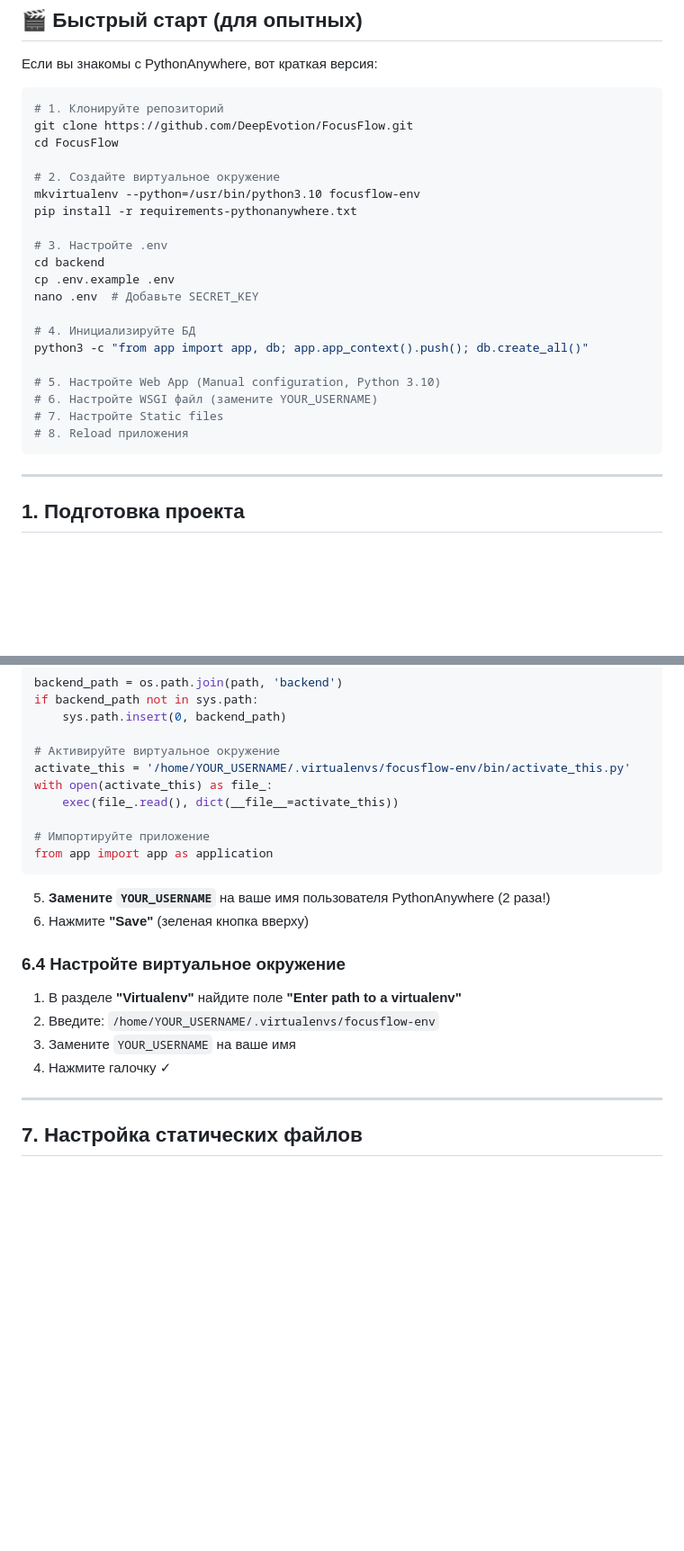
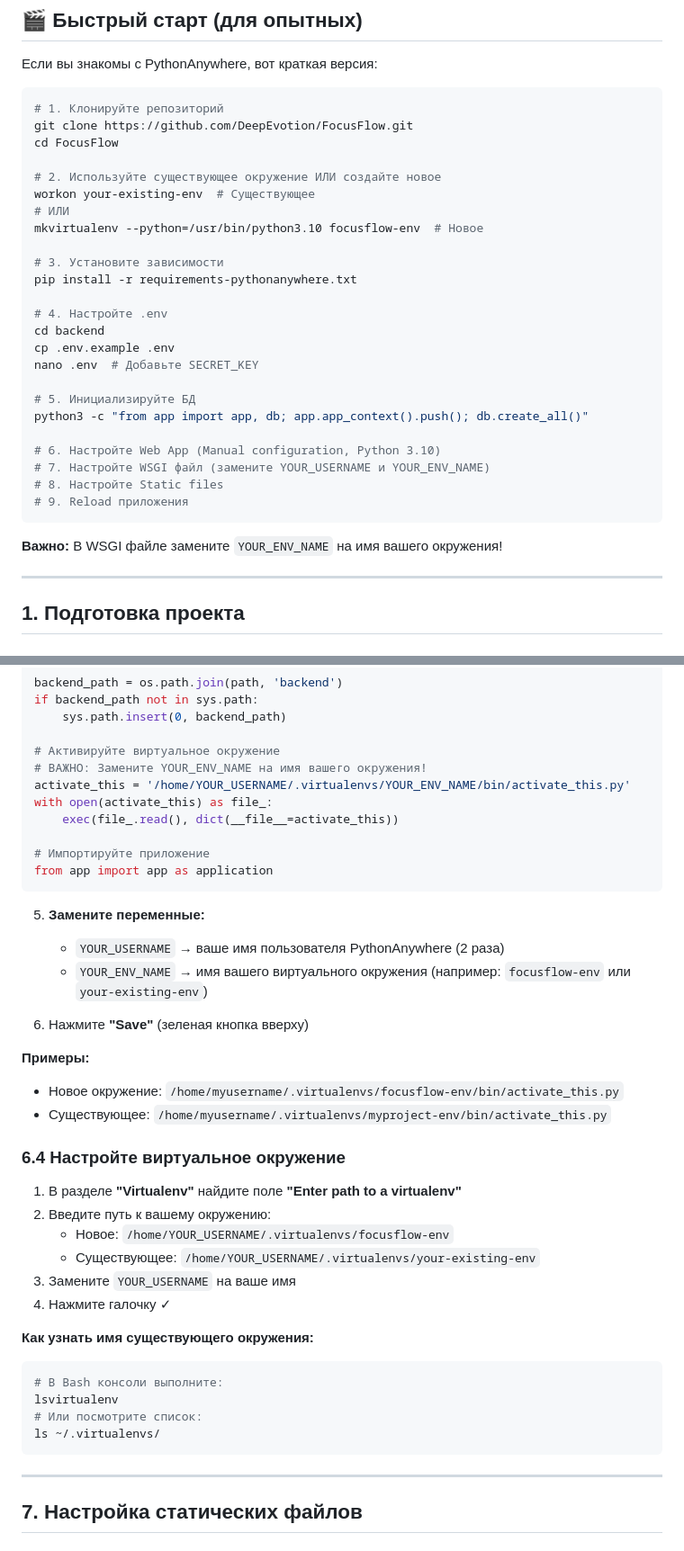
Before and after one commit to DeepEvotion/FocusFlow, a Markdown page: PYTHONANYWHERE_DEPLOYMENT.md, 2 parts joined by grey strips. Shown at 90% size. Rendered like a GitHub page; blank space fills up the shorter version.

Commit message:
docs: add option to use existing virtualenv on PythonAnywhere
- Add Variant A: use existing virtualenv (recommended)
- Add Variant B: create new virtualenv
- Update WSGI configuration to support custom env names
- Add commands to check existing virtualenvs
- Update quick start guide with both options

Users can now reuse their existing Python environments instead of creating new ones

````diff
--- a/PYTHONANYWHERE_DEPLOYMENT.md
+++ b/PYTHONANYWHERE_DEPLOYMENT.md
@@ -32,23 +32,29 @@
 git clone https://github.com/DeepEvotion/FocusFlow.git
 cd FocusFlow
 
-# 2. Создайте виртуальное окружение
-mkvirtualenv --python=/usr/bin/python3.10 focusflow-env
+# 2. Используйте существующее окружение ИЛИ создайте новое
+workon your-existing-env  # Существующее
+# ИЛИ
+mkvirtualenv --python=/usr/bin/python3.10 focusflow-env  # Новое
+
+# 3. Установите зависимости
 pip install -r requirements-pythonanywhere.txt
 
-# 3. Настройте .env
+# 4. Настройте .env
 cd backend
 cp .env.example .env
 nano .env  # Добавьте SECRET_KEY
 
-# 4. Инициализируйте БД
+# 5. Инициализируйте БД
 python3 -c "from app import app, db; app.app_context().push(); db.create_all()"
 
-# 5. Настройте Web App (Manual configuration, Python 3.10)
-# 6. Настройте WSGI файл (замените YOUR_USERNAME)
-# 7. Настройте Static files
-# 8. Reload приложения
+# 6. Настройте Web App (Manual configuration, Python 3.10)
+# 7. Настройте WSGI файл (замените YOUR_USERNAME и YOUR_ENV_NAME)
+# 8. Настройте Static files
+# 9. Reload приложения
 ```
+
+**Важно:** В WSGI файле замените `YOUR_ENV_NAME` на имя вашего окружения!
 
 ---
 
@@ -271,7 +314,8 @@ if backend_path not in sys.path:
     sys.path.insert(0, backend_path)
 
 # Активируйте виртуальное окружение
-activate_this = '/home/YOUR_USERNAME/.virtualenvs/focusflow-env/bin/activate_this.py'
+# ВАЖНО: Замените YOUR_ENV_NAME на имя вашего окружения!
+activate_this = '/home/YOUR_USERNAME/.virtualenvs/YOUR_ENV_NAME/bin/activate_this.py'
 with open(activate_this) as file_:
     exec(file_.read(), dict(__file__=activate_this))
 
@@ -279,15 +323,32 @@ with open(activate_this) as file_:
 from app import app as application
 ```
 
-5. **Замените `YOUR_USERNAME`** на ваше имя пользователя PythonAnywhere (2 раза!)
+5. **Замените переменные:**
+   - `YOUR_USERNAME` → ваше имя пользователя PythonAnywhere (2 раза)
+   - `YOUR_ENV_NAME` → имя вашего виртуального окружения (например: `focusflow-env` или `your-existing-env`)
+
 6. Нажмите **"Save"** (зеленая кнопка вверху)
+
+**Примеры:**
+- Новое окружение: `/home/myusername/.virtualenvs/focusflow-env/bin/activate_this.py`
+- Существующее: `/home/myusername/.virtualenvs/myproject-env/bin/activate_this.py`
 
 ### 6.4 Настройте виртуальное окружение
 
 1. В разделе **"Virtualenv"** найдите поле **"Enter path to a virtualenv"**
-2. Введите: `/home/YOUR_USERNAME/.virtualenvs/focusflow-env`
+2. Введите путь к вашему окружению:
+   - Новое: `/home/YOUR_USERNAME/.virtualenvs/focusflow-env`
+   - Существующее: `/home/YOUR_USERNAME/.virtualenvs/your-existing-env`
 3. Замените `YOUR_USERNAME` на ваше имя
 4. Нажмите галочку ✓
+
+**Как узнать имя существующего окружения:**
+```bash
+# В Bash консоли выполните:
+lsvirtualenv
+# Или посмотрите список:
+ls ~/.virtualenvs/
+```
 
 ---
 
````
Also changed, not shown: other parts of PYTHONANYWHERE_DEPLOYMENT.md (+38 -1 lines).
